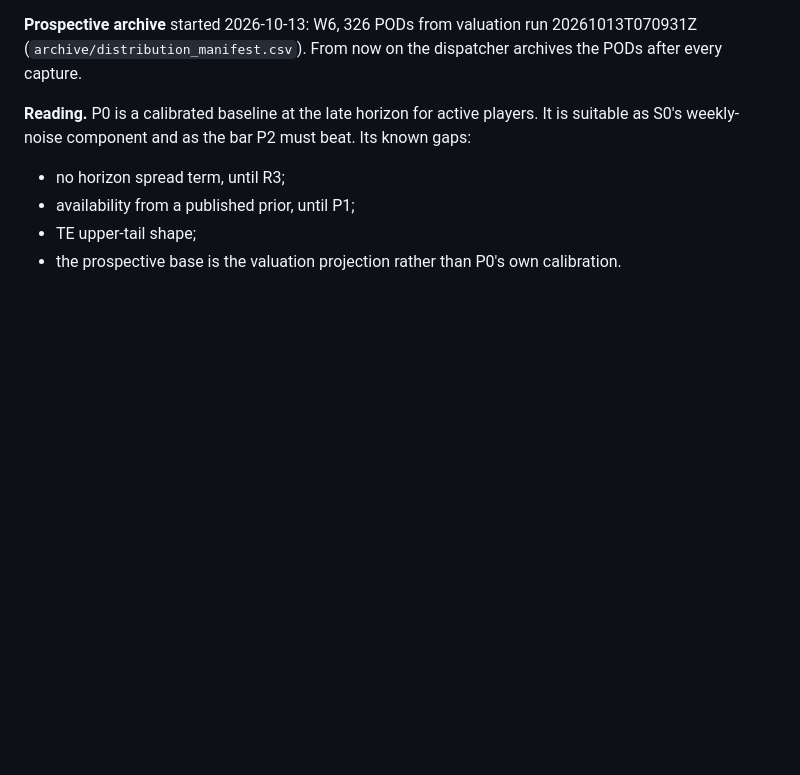
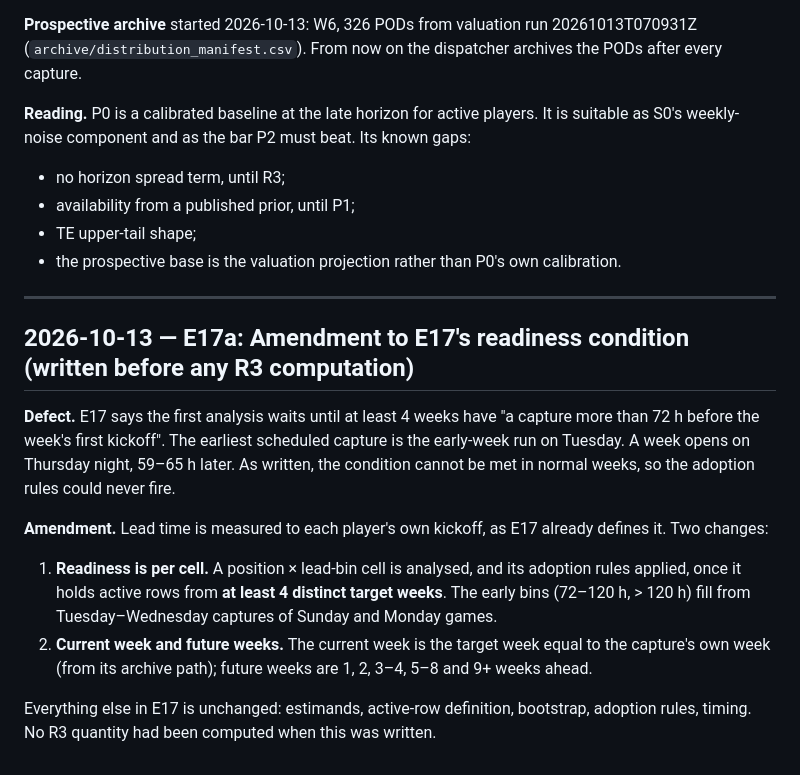
Before and after one commit to dakkoutsoukos/ffball-prediction-model, a Markdown page: research/experiment_log.md, the part around the change. GitHub-like rendering; blank space fills up the shorter version.

Commit message:
E17a: amend E17's unsatisfiable readiness condition before any R3 computation
E17 required a capture more than 72 h before the week's FIRST kickoff, which
Tuesday captures can never meet when a week opens on Thursday night. Readiness
is now per position x lead-bin cell (data from at least 4 distinct target
weeks), with lead time to each player's own kickoff. Written before any R3
quantity was computed.

Co-Authored-By: Claude Opus 5.5 <noreply@anthropic.com>

```diff
--- a/research/experiment_log.md
+++ b/research/experiment_log.md
@@ -1255,3 +1255,19 @@ component and as the bar P2 must beat. Its known gaps:
 - availability from a published prior, until P1;
 - TE upper-tail shape;
 - the prospective base is the valuation projection rather than P0's own calibration.
+
+---
+
+## 2026-10-13 — E17a: Amendment to E17's readiness condition (written before any R3 computation)
+
+**Defect.** E17 says the first analysis waits until at least 4 weeks have "a capture more than 72 h before the
+week's first kickoff". The earliest scheduled capture is the early-week run on Tuesday. A week opens on Thursday
+night, 59–65 h later. As written, the condition cannot be met in normal weeks, so the adoption rules could
+never fire.
+
+**Amendment.** Lead time is measured to each player's own kickoff, as E17 already defines it. Two changes:
+1. **Readiness is per cell.** A position × lead-bin cell is analysed, and its adoption rules applied, once it holds active rows from **at least 4 distinct target weeks**. The early bins (72–120 h, > 120 h) fill from Tuesday–Wednesday captures of Sunday and Monday games.
+2. **Current week and future weeks.** The current week is the target week equal to the capture's own week (from its archive path); future weeks are 1, 2, 3–4, 5–8 and 9+ weeks ahead.
+
+Everything else in E17 is unchanged: estimands, active-row definition, bootstrap, adoption rules, timing.
+No R3 quantity had been computed when this was written.
```
